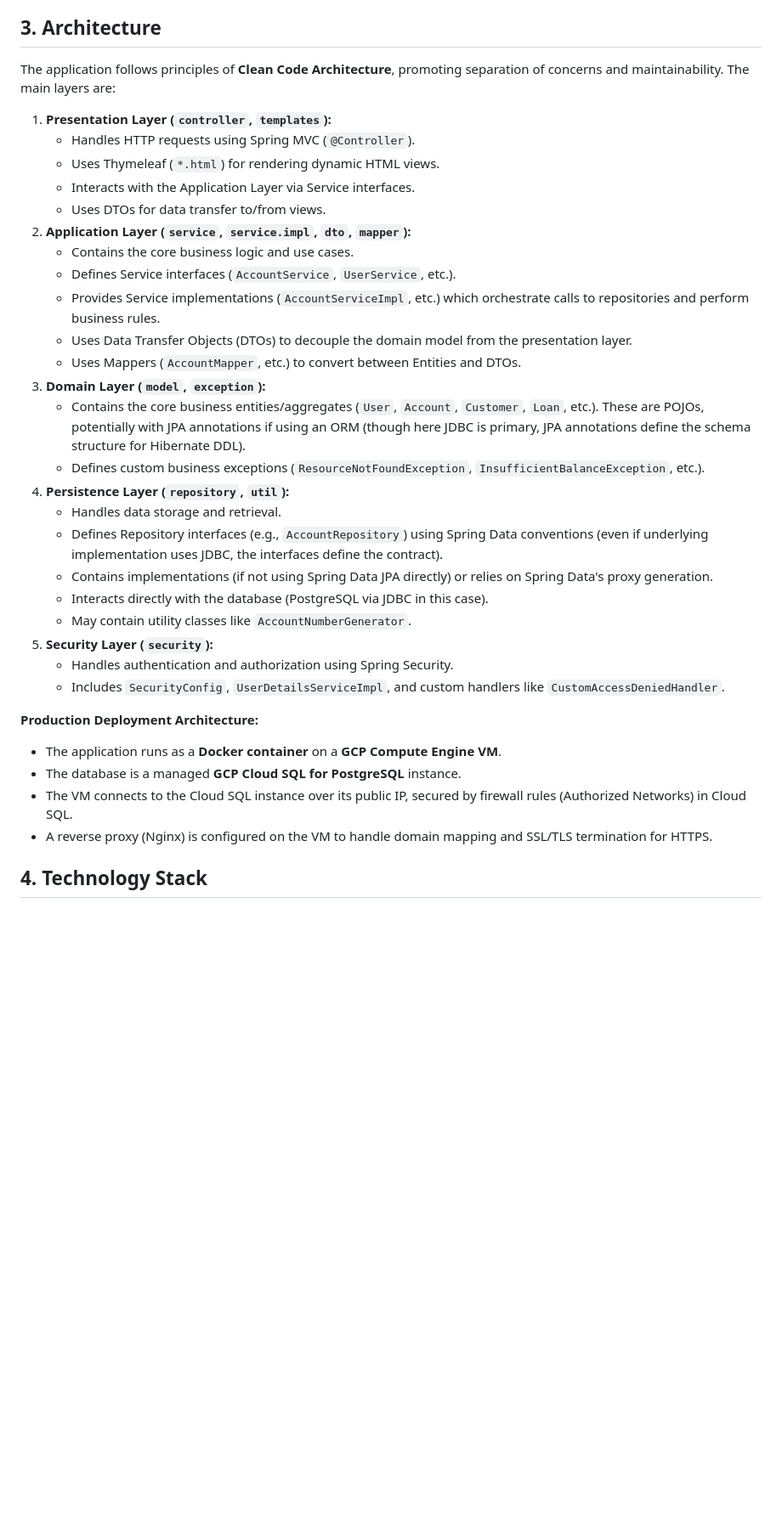
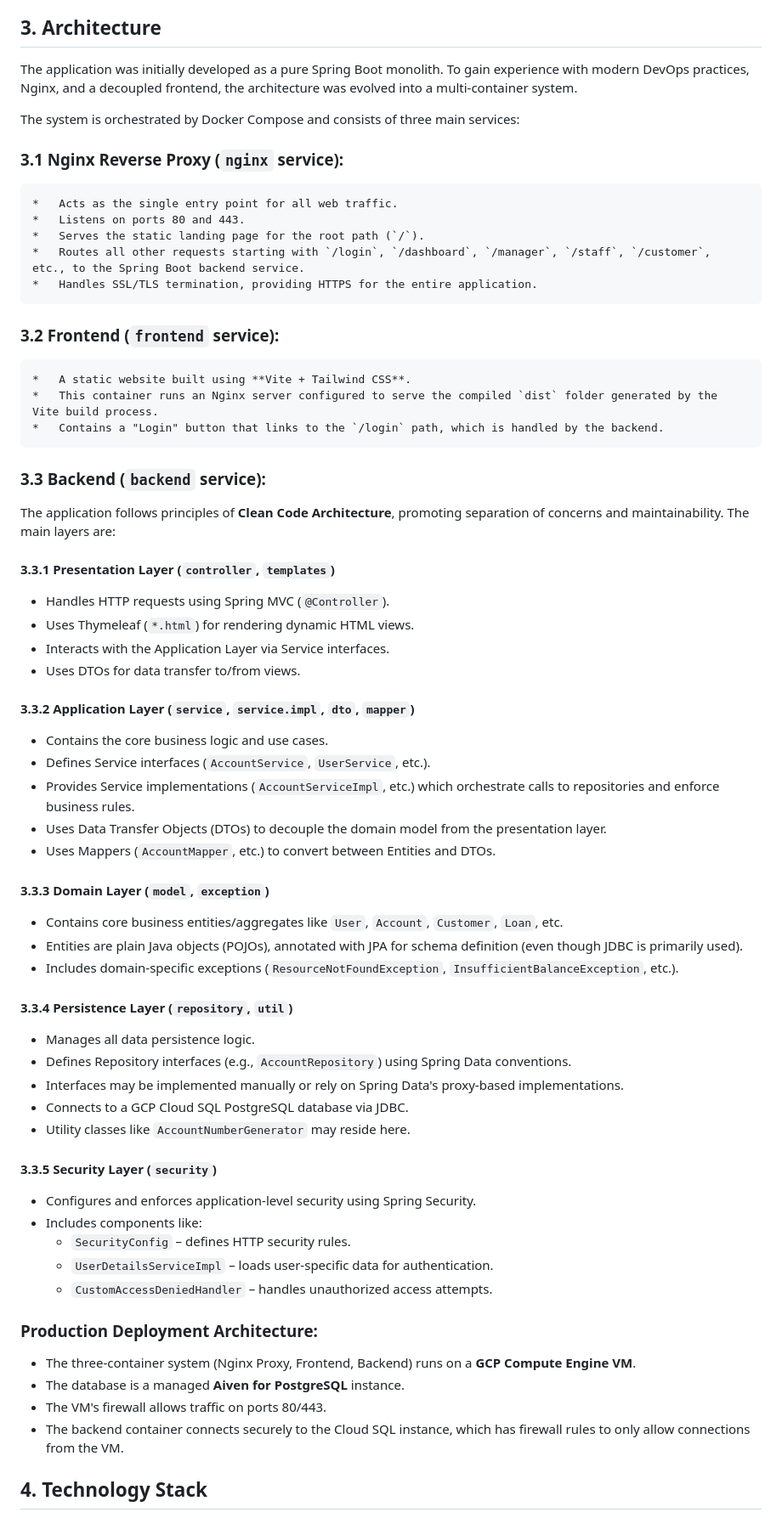
Before and after one commit to frhanjav/bank-management-spring-boot, a Markdown page: docs/index.md, the part around the change printed below. Shown: that part at 85% size. GitHub-like rendering; blank space fills up the shorter version.

```diff
--- a/docs/index.md
+++ b/docs/index.md
@@ -45,38 +48,62 @@ This document provides system documentation for the Bank Management System, a mo
 
 ## 3. Architecture
 
+The application was initially developed as a pure Spring Boot monolith. To gain experience with modern DevOps practices, Nginx, and a decoupled frontend, the architecture was evolved into a multi-container system.
+
+The system is orchestrated by Docker Compose and consists of three main services:
+### 3.1  **Nginx Reverse Proxy (`nginx` service):**
+    *   Acts as the single entry point for all web traffic.
+    *   Listens on ports 80 and 443.
+    *   Serves the static landing page for the root path (`/`).
+    *   Routes all other requests starting with `/login`, `/dashboard`, `/manager`, `/staff`, `/customer`, etc., to the Spring Boot backend service.
+    *   Handles SSL/TLS termination, providing HTTPS for the entire application.
+
+### 3.2  **Frontend (`frontend` service):**
+    *   A static website built using **Vite + Tailwind CSS**.
+    *   This container runs an Nginx server configured to serve the compiled `dist` folder generated by the Vite build process.
+    *   Contains a "Login" button that links to the `/login` path, which is handled by the backend.
+
+### 3.3  **Backend (`backend` service):**
+
 The application follows principles of **Clean Code Architecture**, promoting separation of concerns and maintainability. The main layers are:
 
-1. **Presentation Layer (`controller`, `templates`):**
-   - Handles HTTP requests using Spring MVC (`@Controller`).
-   - Uses Thymeleaf (`*.html`) for rendering dynamic HTML views.
-   - Interacts with the Application Layer via Service interfaces.
-   - Uses DTOs for data transfer to/from views.
-2. **Application Layer (`service`, `service.impl`, `dto`, `mapper`):**
-   - Contains the core business logic and use cases.
-   - Defines Service interfaces (`AccountService`, `UserService`, etc.).
-   - Provides Service implementations (`AccountServiceImpl`, etc.) which orchestrate calls to repositories and perform business rules.
-   - Uses Data Transfer Objects (DTOs) to decouple the domain model from the presentation layer.
-   - Uses Mappers (`AccountMapper`, etc.) to convert between Entities and DTOs.
-3. **Domain Layer (`model`, `exception`):**
-   - Contains the core business entities/aggregates (`User`, `Account`, `Customer`, `Loan`, etc.). These are POJOs, potentially with JPA annotations if using an ORM (though here JDBC is primary, JPA annotations define the schema structure for Hibernate DDL).
-   - Defines custom business exceptions (`ResourceNotFoundException`, `InsufficientBalanceException`, etc.).
-4. **Persistence Layer (`repository`, `util`):**
-   - Handles data storage and retrieval.
-   - Defines Repository interfaces (e.g., `AccountRepository`) using Spring Data conventions (even if underlying implementation uses JDBC, the interfaces define the contract).
-   - Contains implementations (if not using Spring Data JPA directly) or relies on Spring Data's proxy generation.
-   - Interacts directly with the database (PostgreSQL via JDBC in this case).
-   - May contain utility classes like `AccountNumberGenerator`.
-5. **Security Layer (`security`):**
-   - Handles authentication and authorization using Spring Security.
-   - Includes `SecurityConfig`, `UserDetailsServiceImpl`, and custom handlers like `CustomAccessDeniedHandler`.
+#### 3.3.1 Presentation Layer (`controller`, `templates`)
+- Handles HTTP requests using Spring MVC (`@Controller`).
+- Uses Thymeleaf (`*.html`) for rendering dynamic HTML views.
+- Interacts with the Application Layer via Service interfaces.
+- Uses DTOs for data transfer to/from views.
 
-**Production Deployment Architecture:**
+#### 3.3.2 Application Layer (`service`, `service.impl`, `dto`, `mapper`)
+- Contains the core business logic and use cases.
+- Defines Service interfaces (`AccountService`, `UserService`, etc.).
+- Provides Service implementations (`AccountServiceImpl`, etc.) which orchestrate calls to repositories and enforce business rules.
+- Uses Data Transfer Objects (DTOs) to decouple the domain model from the presentation layer.
+- Uses Mappers (`AccountMapper`, etc.) to convert between Entities and DTOs.
 
-- The application runs as a **Docker container** on a **GCP Compute Engine VM**.
-- The database is a managed **GCP Cloud SQL for PostgreSQL** instance.
-- The VM connects to the Cloud SQL instance over its public IP, secured by firewall rules (Authorized Networks) in Cloud SQL.
-- A reverse proxy (Nginx) is configured on the VM to handle domain mapping and SSL/TLS termination for HTTPS.
+#### 3.3.3 Domain Layer (`model`, `exception`)
+- Contains core business entities/aggregates like `User`, `Account`, `Customer`, `Loan`, etc.
+- Entities are plain Java objects (POJOs), annotated with JPA for schema definition (even though JDBC is primarily used).
+- Includes domain-specific exceptions (`ResourceNotFoundException`, `InsufficientBalanceException`, etc.).
+
+#### 3.3.4 Persistence Layer (`repository`, `util`)
+- Manages all data persistence logic.
+- Defines Repository interfaces (e.g., `AccountRepository`) using Spring Data conventions.
+- Interfaces may be implemented manually or rely on Spring Data's proxy-based implementations.
+- Connects to a GCP Cloud SQL PostgreSQL database via JDBC.
+- Utility classes like `AccountNumberGenerator` may reside here.
+
+#### 3.3.5 Security Layer (`security`)
+- Configures and enforces application-level security using Spring Security.
+- Includes components like:
+  - `SecurityConfig` – defines HTTP security rules.
+  - `UserDetailsServiceImpl` – loads user-specific data for authentication.
+  - `CustomAccessDeniedHandler` – handles unauthorized access attempts.
+
+### **Production Deployment Architecture:**
+*   The three-container system (Nginx Proxy, Frontend, Backend) runs on a **GCP Compute Engine VM**.
+*   The database is a managed **Aiven for PostgreSQL** instance.
+*   The VM's firewall allows traffic on ports 80/443.
+*   The backend container connects securely to the Cloud SQL instance, which has firewall rules to only allow connections from the VM.
 
 ## 4. Technology Stack
 
```
Also changed, not shown: other parts of docs/index.md (+43 -56 lines), README.md (+19 -31 lines).
